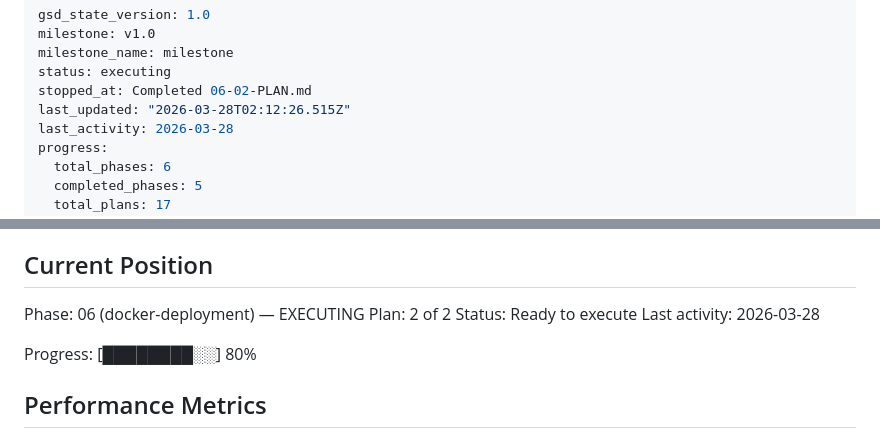
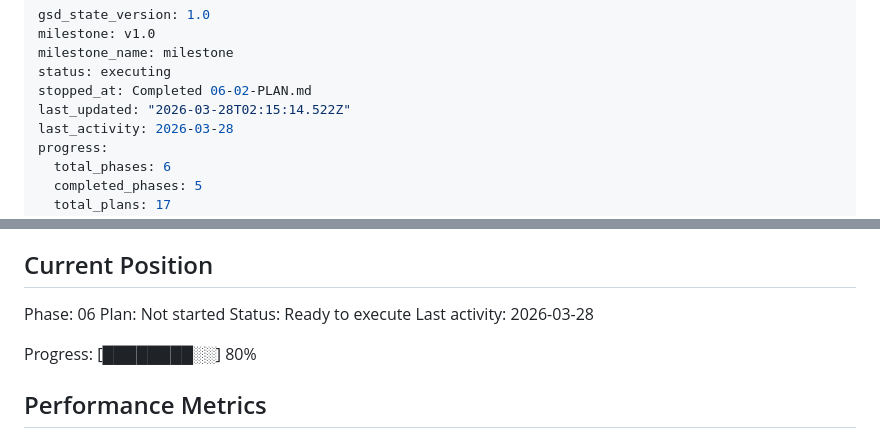
Before and after one commit to jared-wallace/website-go, a Markdown page: .planning/STATE.md, 2 parts joined by grey strips. Rendered like a GitHub page.

Commit message:
docs(phase-06): complete Docker deployment phase execution
Co-Authored-By: Claude Opus 4.6 (1M context) <noreply@anthropic.com>

```diff
--- a/.planning/STATE.md
+++ b/.planning/STATE.md
@@ -4,7 +4,7 @@ milestone: v1.0
 milestone_name: milestone
 status: executing
 stopped_at: Completed 06-02-PLAN.md
-last_updated: "2026-03-28T02:12:26.515Z"
+last_updated: "2026-03-28T02:15:14.522Z"
 last_activity: 2026-03-28
 progress:
   total_phases: 6
@@ -25,8 +25,8 @@ See: .planning/PROJECT.md (updated 2026-03-26)
 
 ## Current Position
 
-Phase: 06 (docker-deployment) — EXECUTING
-Plan: 2 of 2
+Phase: 06
+Plan: Not started
 Status: Ready to execute
 Last activity: 2026-03-28
 
```
Also changed, not shown: 1 other file.
